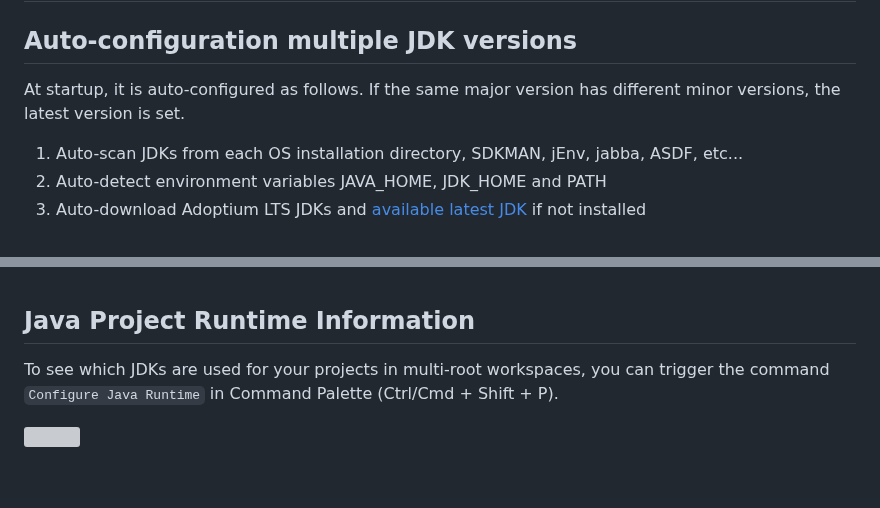
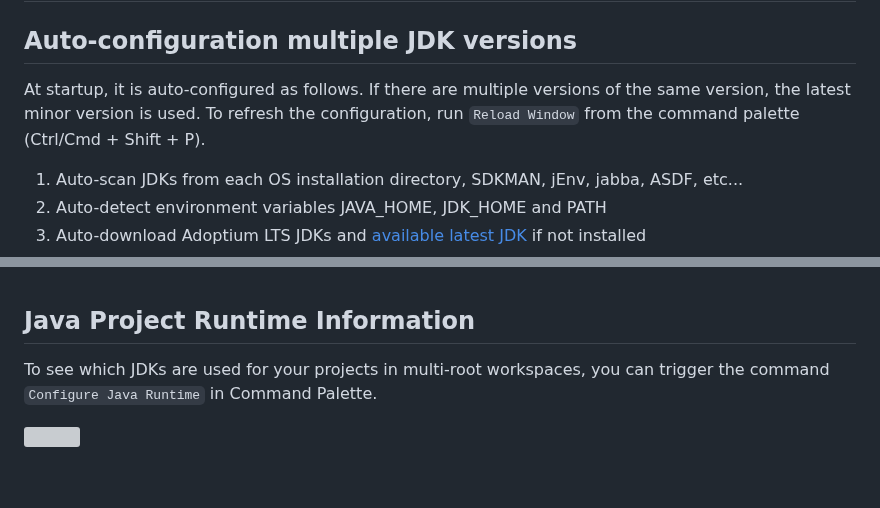
Before and after one commit to cypher256/java-extension-pack, a Markdown page: README.md, 2 parts joined by grey strips. Drawn GitHub-style; grey boxes are pictures that could not be loaded.

Commit message:
Update readme description

```diff
--- a/README.md
+++ b/README.md
@@ -7,7 +7,7 @@ Just install the extension and you can start Java development out of the box wit
 # Features
 
 ## Auto-configuration multiple JDK versions
-At startup, it is auto-configured as follows. If the same major version has different minor versions, the latest version is set.
+At startup, it is auto-configured as follows. If there are multiple versions of the same version, the latest minor version is used. To refresh the configuration, run `Reload Window` from the command palette (Ctrl/Cmd + Shift + P).
 
 1. Auto-scan JDKs from each OS installation directory, SDKMAN, jEnv, jabba, ASDF, etc...
 1. Auto-detect environment variables JAVA_HOME, JDK_HOME and PATH
@@ -59,7 +59,7 @@ The configured JDKs are available in the "Extension Pack for Java" feature below
 <br>
 
 ## Java Project Runtime Information
-To see which JDKs are used for your projects in multi-root workspaces, you can trigger the command `Configure Java Runtime` in Command Palette (Ctrl/Cmd + Shift + P).
+To see which JDKs are used for your projects in multi-root workspaces, you can trigger the command `Configure Java Runtime` in Command Palette.
 <br>
 <p><img src="https://code.visualstudio.com/assets/docs/java/java-project/configure-project-runtime.png" style="max-width:600px"></p>
 <br>
```
